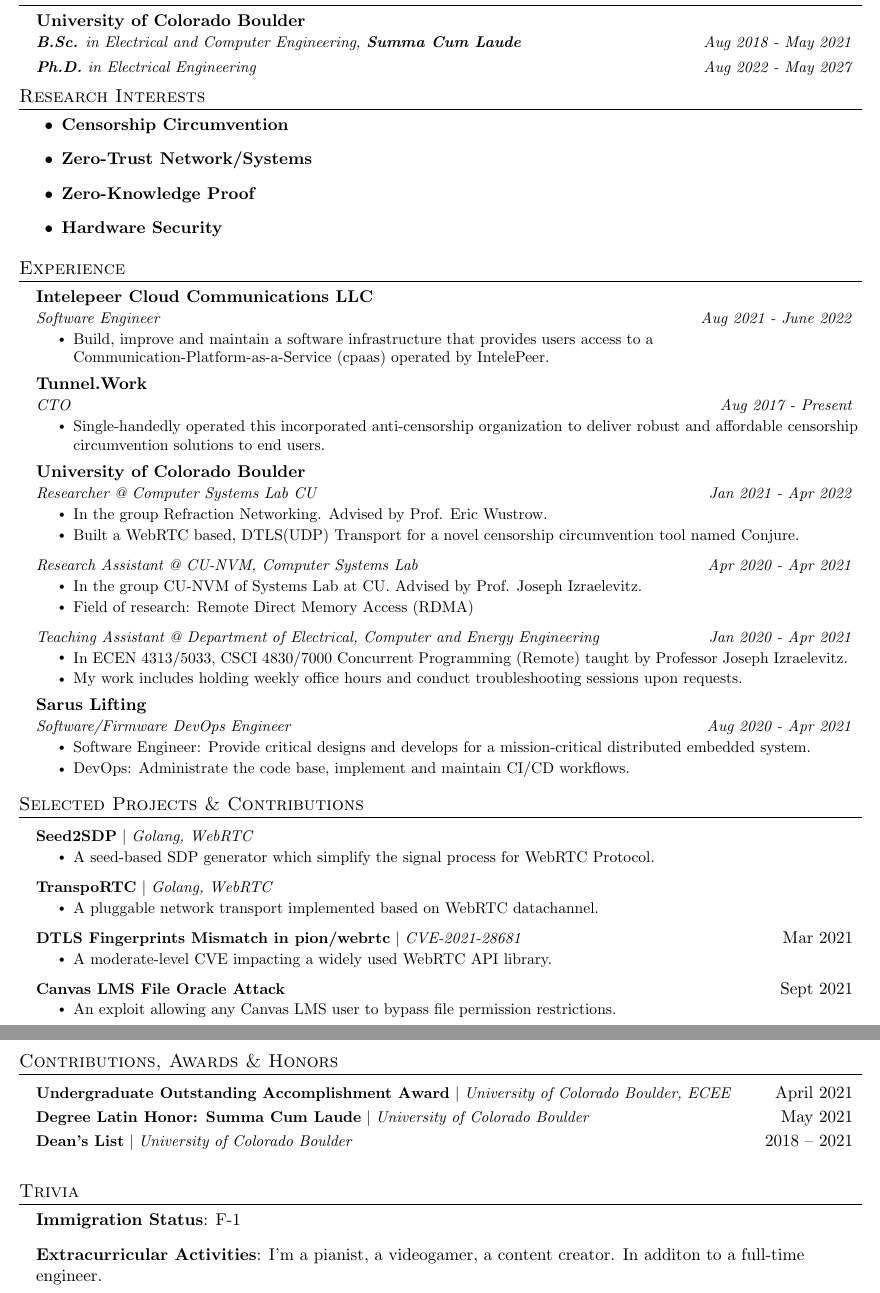
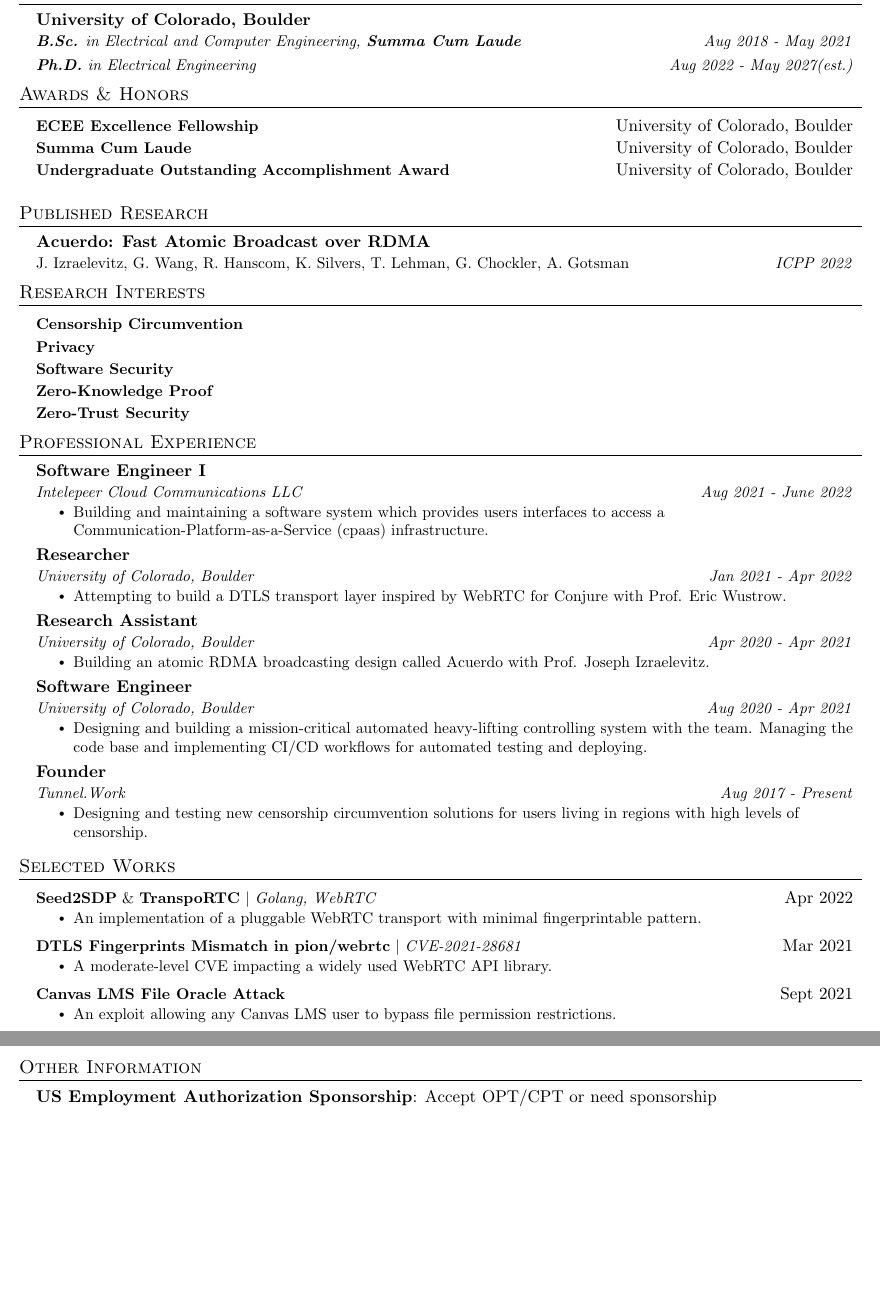
Before and after one commit to gaukas/gaukas.wang, a LaTeX CV (LaTeX/cv.tex): two parts of pages 1 and 2 of 2, joined at a grey line, cut so that both start at the same text, the shorter picture padded with empty space. Compiled offline with pdfLaTeX.

Commit message:
minor updates
- Added sitemap generator.
- Updated CV and Resume.

```diff
--- a/LaTeX/cv.tex
+++ b/LaTeX/cv.tex
@@ -41,7 +41,8 @@
 \fancyhf{} % clear all header and footer fields
 \fancyfoot{}
 \cfoot{
-  You are reading a copy fetched from \href{https://gauk.as/cv}{\textbf{gauk.as/cv}} on \today
+  This is a copy published on \textbf{\today}.
+  Fetch the latest copy from \href{https://gauk.as/cv}{\textbf{gauk.as/cv}}
 }
 \renewcommand{\headrulewidth}{0pt}
 \renewcommand{\footrulewidth}{0pt}
@@ -129,80 +130,86 @@
 \section{Education}
 \resumeSubHeadingListStart
   \resumeSubheading
-    {University of Colorado Boulder}{}
+    {University of Colorado, Boulder}{}
     {\textbf{B.Sc.} in Electrical and Computer Engineering, \textbf{Summa Cum Laude}}{Aug 2018 - May 2021}
   \resumeSubSubheading
-    {\textbf{Ph.D.} in Electrical Engineering}{Aug 2022 - May 2027}
+    {\textbf{Ph.D.} in Electrical Engineering}{Aug 2022 - May 2027\textit{(est.)}}
+  \resumeSubHeadingListEnd
+
+%----------- Award -----------
+\section{Awards \& Honors}
+  \resumeSubHeadingListStart
+    \resumeProjectHeading
+      {\textbf{ECEE Excellence Fellowship}}{University of Colorado, Boulder}
+    \resumeProjectHeading
+      {\textbf{Summa Cum Laude}}{University of Colorado, Boulder}
+    \resumeProjectHeading
+      {\textbf{Undergraduate Outstanding Accomplishment Award}}{University of Colorado, Boulder}
+  \resumeSubHeadingListEnd
+
+  \vspace{1pt}
+
+%----------- Research -----------
+\section{Published Research}
+  \resumeSubHeadingListStart
+    \resumeSubheading
+      {\textbf{Acuerdo: Fast Atomic Broadcast over RDMA}}{}
+      {\emph{J. Izraelevitz, G. Wang, R. Hanscom, K. Silvers, T. Lehman, G. Chockler, A. Gotsman} }{ICPP 2022}
   \resumeSubHeadingListEnd
 
 %-----------RESEARCH----------
 \section{Research Interests}
-\begin{itemize}[] {
-  \item \textbf{Censorship Circumvention}
-  \item \textbf{Zero-Trust Network/Systems}
-  \item \textbf{Zero-Knowledge Proof}
-  \item \textbf{Hardware Security}
-}
-\end{itemize}
 
-% \section{Research Paper}
-%   \resumeSubHeadingListStart
-%     \resumeSubheading
-%       {\textbf{Acuerdo, Fast Broadcast over RDMA}}{}
-%       {Co-authored with \emph{J. Izraelevitz, K. Silvers, G. Chockler, A. Gotsman} }{Expected 2022}
-%     \resumeSubheading
-%       {\textbf{MRTOM: Mostly Reliable Totally Ordered Multicast}}{}
-%       {Co-authored with \emph{Z. Liu, D. Grunwald, J. Izraelevitz, S. Ha} }{Submitted for EuroSys'22}
-%     \resumeSubheading
-%       {\textbf{Peering into the Abyss: Using WebRTC in Censorship Circumvention}}{}
-%       {Co-authored with \emph{J. Wampler, E. Wustrow}}{Expected 2022}
-%   \resumeSubHeadingListEnd
+\resumeSubHeadingListStart
+  \resumeProjectHeading
+    {\textbf{Censorship Circumvention}}{}
+  \resumeProjectHeading
+    {\textbf{Privacy}}{}
+  \resumeProjectHeading
+    {\textbf{Software Security}}{}
+  \resumeProjectHeading
+    {\textbf{Zero-Knowledge Proof}}{}
+  \resumeProjectHeading
+    {\textbf{Zero-Trust Security}}{}
+\resumeSubHeadingListEnd
 
-% \vspace{1pt}
 %-----------EXPERIENCE-----------
-\section{Experience}
+\section{Professional Experience}
   \resumeSubHeadingListStart
 
     \resumeSubheading
-  {Intelepeer Cloud Communications LLC}{}
-  {Software Engineer}{Aug 2021 - June 2022}
+      {Software Engineer I}{}
+      {Intelepeer Cloud Communications LLC}{Aug 2021 - June 2022}
       \resumeItemListStart
-    \resumeItem{Build, improve and maintain a software infrastructure that provides users access to a Communication-Platform-as-a-Service (cpaas) operated by IntelePeer.}
+        \resumeItem{Building and maintaining a software system which provides users interfaces to access a Communication-Platform-as-a-Service (cpaas) infrastructure.}
       \resumeItemListEnd
 
     \resumeSubheading
-    {Tunnel.Work}{}
-    {CTO}{Aug 2017 - Present}
+      {Researcher}{}
+      {University of Colorado, Boulder}{Jan 2021 - Apr 2022}
       \resumeItemListStart
-      \resumeItem{Single-handedly operated this incorporated anti-censorship organization to deliver robust and affordable censorship circumvention solutions to end users. }
+        \resumeItem{Attempting to build a DTLS transport layer inspired by WebRTC for Conjure with Prof. Eric Wustrow.}
       \resumeItemListEnd
 
     \resumeSubheading
-      {University of Colorado Boulder}{}
-      {Researcher @ Computer Systems Lab CU}{Jan 2021 - Apr 2022}
+      {Research Assistant}{}
+      {University of Colorado, Boulder}{Apr 2020 - Apr 2021}
       \resumeItemListStart
-        \resumeItem{In the group Refraction Networking. Advised by Prof. Eric Wustrow.}
-        \resumeItem{Built a WebRTC based, DTLS(UDP) Transport for a novel censorship circumvention tool named Conjure.}
-      \resumeItemListEnd
-      \resumeSubSubheading
-        {Research Assistant @ CU-NVM, Computer Systems Lab}{Apr 2020 - Apr 2021}
-        \resumeItemListStart
-          \resumeItem{In the group CU-NVM of Systems Lab at CU. Advised by Prof. Joseph Izraelevitz.}
-          \resumeItem{Field of research: Remote Direct Memory Access (RDMA)}
-        \resumeItemListEnd
-      \resumeSubSubheading
-        {Teaching Assistant @ Department of Electrical, Computer and Energy Engineering}{Jan 2020 - Apr 2021}
-        \resumeItemListStart
-          \resumeItem{In ECEN 4313/5033, CSCI 4830/7000 Concurrent Programming (Remote) taught by Professor Joseph Izraelevitz.}
-          \resumeItem{My work includes holding weekly office hours and conduct troubleshooting sessions upon requests.}
+        \resumeItem{Building an atomic RDMA broadcasting design called Acuerdo with Prof. Joseph Izraelevitz.}
       \resumeItemListEnd
 
     \resumeSubheading
-      {Sarus Lifting}{}
-      {Software/Firmware DevOps Engineer}{Aug 2020 - Apr 2021}
+      {Software Engineer}{}
+      {University of Colorado, Boulder}{Aug 2020 - Apr 2021}
       \resumeItemListStart
-        \resumeItem{Software Engineer: Provide critical designs and develops for a mission-critical distributed embedded system.}
-        \resumeItem{DevOps: Administrate the code base, implement and maintain CI/CD workflows.}
+        \resumeItem{Designing and building a mission-critical automated heavy-lifting controlling system with the team. Managing the code base and implementing CI/CD workflows for automated testing and deploying.}
+      \resumeItemListEnd
+
+    \resumeSubheading
+      {Founder}{}
+      {Tunnel.Work}{Aug 2017 - Present}
+      \resumeItemListStart
+        \resumeItem{Designing and testing new censorship circumvention solutions for users living in regions with high levels of censorship.}
       \resumeItemListEnd
 % % -----------Multiple Positions Heading-----------
 
@@ -212,18 +219,12 @@
   % \resumeSubHeadingListEnd
 
 %-----------PUB PROJECTS-----------
-\section{Selected Projects \& Contributions}
+\section{Selected Works}
     \resumeSubHeadingListStart
       \resumeProjectHeading
-        {\href{https://github.com/Gaukas/seed2sdp}{\textbf{Seed2SDP}} $|$ \emph{Golang, WebRTC}}{}
+        {\href{https://github.com/Gaukas/seed2sdp}{\textbf{Seed2SDP}} \& \href{https://github.com/Gaukas/transportc}{\textbf{TranspoRTC}} $|$ \emph{Golang, WebRTC}}{Apr 2022}
         \resumeItemListStart
-        \resumeItem{A seed-based SDP generator which simplify the signal process for WebRTC Protocol.}
-        \resumeItemListEnd
-
-      \resumeProjectHeading
-        {\href{https://github.com/Gaukas/transportc}{\textbf{TranspoRTC}} $|$ \emph{Golang, WebRTC}}{}
-        \resumeItemListStart
-        \resumeItem{A pluggable network transport implemented based on WebRTC datachannel.}
+        \resumeItem{An implementation of a pluggable WebRTC transport with minimal fingerprintable pattern.}
         \resumeItemListEnd
 
       \resumeProjectHeading
@@ -254,29 +255,12 @@
 %     }}
 %  \end{itemize}
 
-
-%----------- Award -----------
-\section{Contributions, Awards \& Honors}
-  \resumeSubHeadingListStart
-    \resumeProjectHeading
-      {\textbf{Undergraduate Outstanding Accomplishment Award} $|$ \emph{University of Colorado Boulder, ECEE}}{April 2021}
-    \resumeProjectHeading
-      {\textbf{Degree Latin Honor: Summa Cum Laude} $|$ \emph{University of Colorado Boulder}}{May 2021}
-    \resumeProjectHeading
-      {\textbf{Dean's List} $|$ \emph{University of Colorado Boulder}}{2018 -- 2021}
-  \resumeSubHeadingListEnd
-
-  \vspace{1pt}
-
 %-------------------------------------------
-\section{Trivia}
+\section{Other Information}
  \begin{itemize}[leftmargin=0.15in, label={}]
   {
     \item{
-      \textbf{Immigration Status}{: F-1}
-    }
-    \item{
-      \textbf{Extracurricular Activities}{: I'm a pianist, a videogamer, a content creator. In additon to a full-time engineer.}
+      \textbf{US Employment Authorization Sponsorship}{: Accept OPT/CPT or need sponsorship}
     }
   }
  \end{itemize}
```
Also changed, not shown: LaTeX/resume.tex (+52 -53 lines), hexo/_config.yml (+9 -0 lines), 2 other files. Lines whose indentation alone changed are shown as unchanged.
